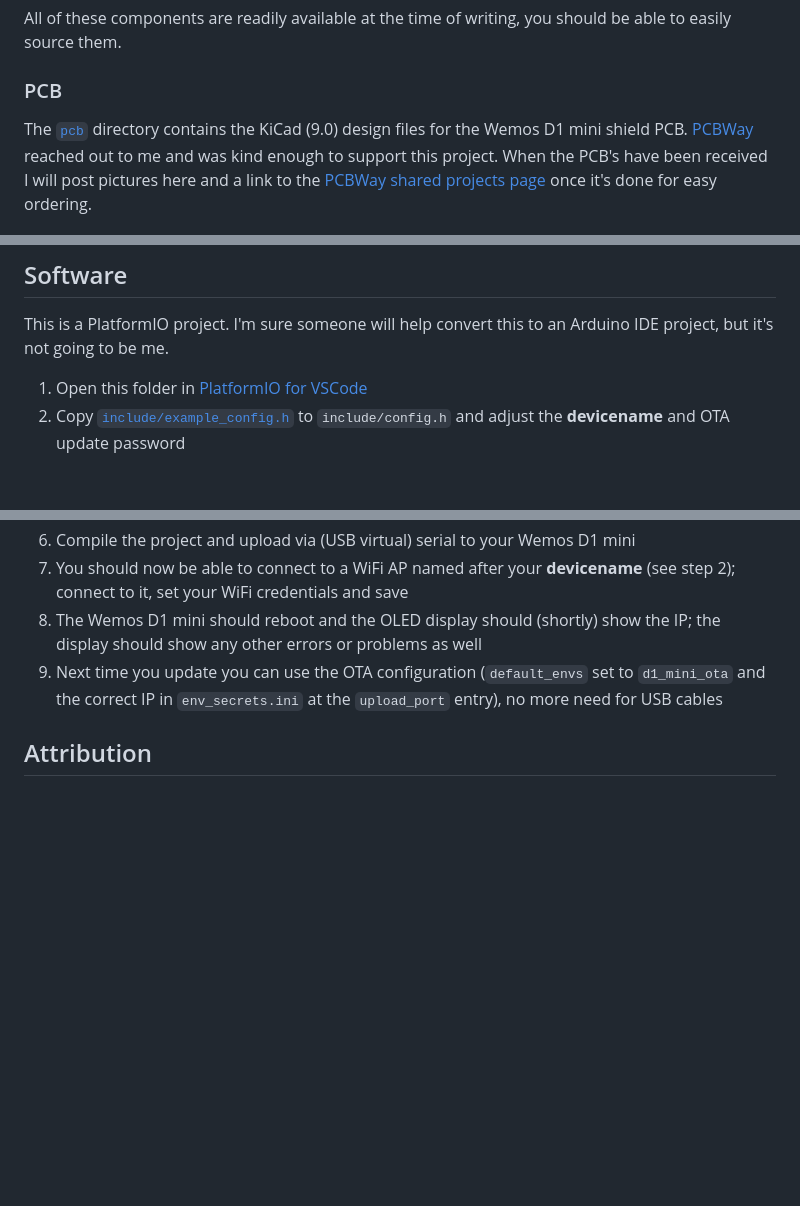
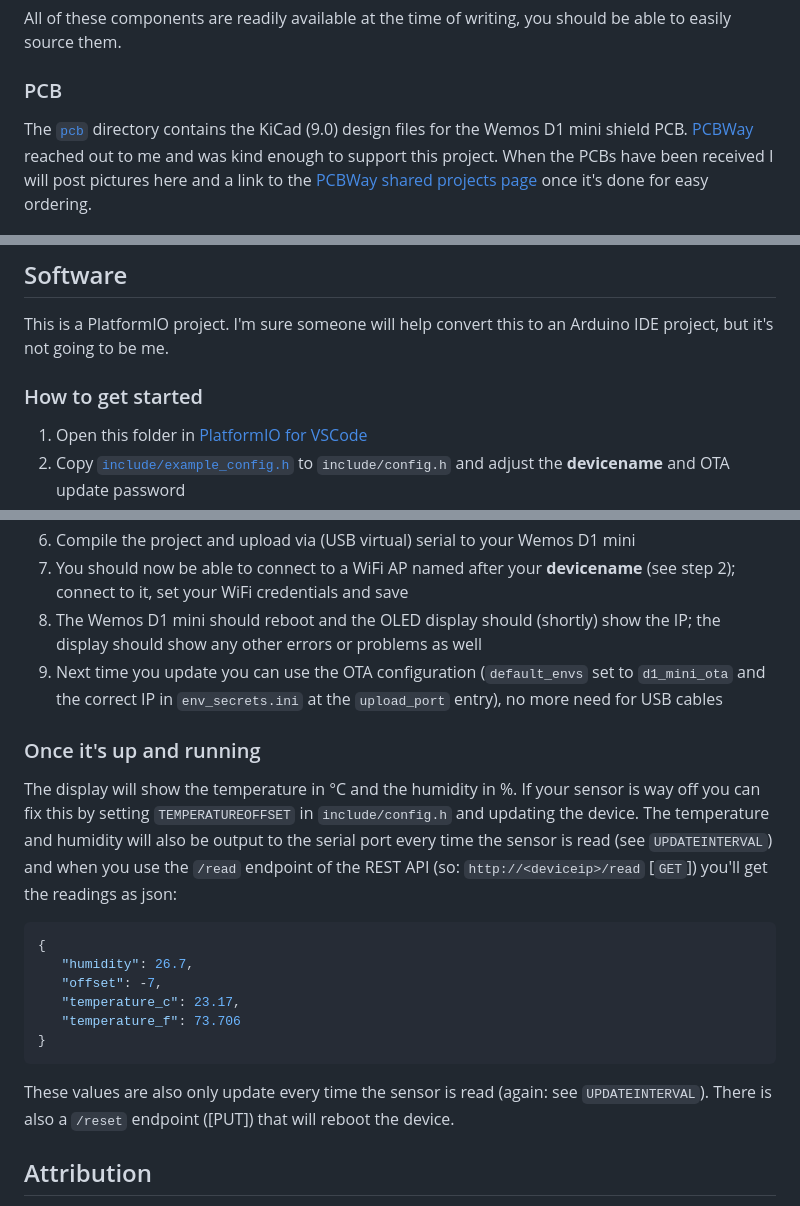
Before and after one commit to RobThree/TemperatureDisplay, a Markdown page: README.md, 3 parts joined by grey strips. Drawn GitHub-style; blank space fills up the shorter version.

Commit message:
Update README, added software chapter, add PCB images.

````diff
--- a/README.md
+++ b/README.md
@@ -20,7 +20,7 @@ All of these components are readily available at the time of writing, you should
 
 ### PCB
 
-The [`pcb`](/pcb/) directory contains the KiCad (9.0) design files for the Wemos D1 mini shield PCB. [PCBWay](https://www.pcbway.com/) reached out to me and was kind enough to support this project. When the PCB's have been received I will post pictures here and a link to the [PCBWay shared projects page](https://member.pcbway.com/specials/SharedProject) once it's done for easy ordering.
+The [`pcb`](/pcb/) directory contains the KiCad (9.0) design files for the Wemos D1 mini shield PCB. [PCBWay](https://www.pcbway.com/) reached out to me and was kind enough to support this project. When the PCBs have been received I will post pictures here and a link to the [PCBWay shared projects page](https://member.pcbway.com/specials/SharedProject) once it's done for easy ordering.
 
 ![PCB front](img/pcb_front.png)  ![PCBWay logo](img/pcbway-logo-color.png) ![PCB front](img/pcb_back.png)
 
@@ -56,6 +56,8 @@ Connect the GXHT30 and SSD1306 to the Wemos D1 mini's `3v3` pin, connect the gro
 
 This is a PlatformIO project. I'm sure someone will help convert this to an Arduino IDE project, but it's not going to be me.
 
+### How to get started
+
 1. Open this folder in [PlatformIO for VSCode](https://platformio.org/platformio-ide)
 2. Copy [`include/example_config.h`](include/example_config.h) to `include/config.h` and adjust the **devicename** and OTA update password
 3. Copy [`example_env_secrets.ini`](example_env_secrets.ini) to `env_secrets.ini` and set the same password for the `--auth` option
@@ -66,6 +68,21 @@ This is a PlatformIO project. I'm sure someone will help convert this to an Ardu
 8. The Wemos D1 mini should reboot and the OLED display should (shortly) show the IP; the display should show any other errors or problems as well
 9. Next time you update you can use the OTA configuration (`default_envs` set to `d1_mini_ota` and the correct IP in `env_secrets.ini` at the `upload_port` entry), no more need for USB cables
 
+### Once it's up and running
+
+The display will show the temperature in °C and the humidity in %. If your sensor is way off you can fix this by setting `TEMPERATUREOFFSET` in `include/config.h` and updating the device. The temperature and humidity will also be output to the serial port every time the sensor is read (see `UPDATEINTERVAL`) and when you use the `/read` endpoint of the REST API (so: `http://<deviceip>/read` [`GET`]) you'll get the readings as json:
+
+```json
+{
+   "humidity": 26.7,
+   "offset": -7,
+   "temperature_c": 23.17,
+   "temperature_f": 73.706
+}
+```
+
+These values are also only update every time the sensor is read (again: see `UPDATEINTERVAL`). There is also a `/reset` endpoint ([PUT]) that will reboot the device.
+
 ## Attribution
 
 * PCB design based based on [Jérôme Labidurie](https://github.com/jerome-labidurie)'s [Wemos D1 mini Shield template for KiCad](https://github.com/jerome-labidurie/d1_mini_kicad)
````
